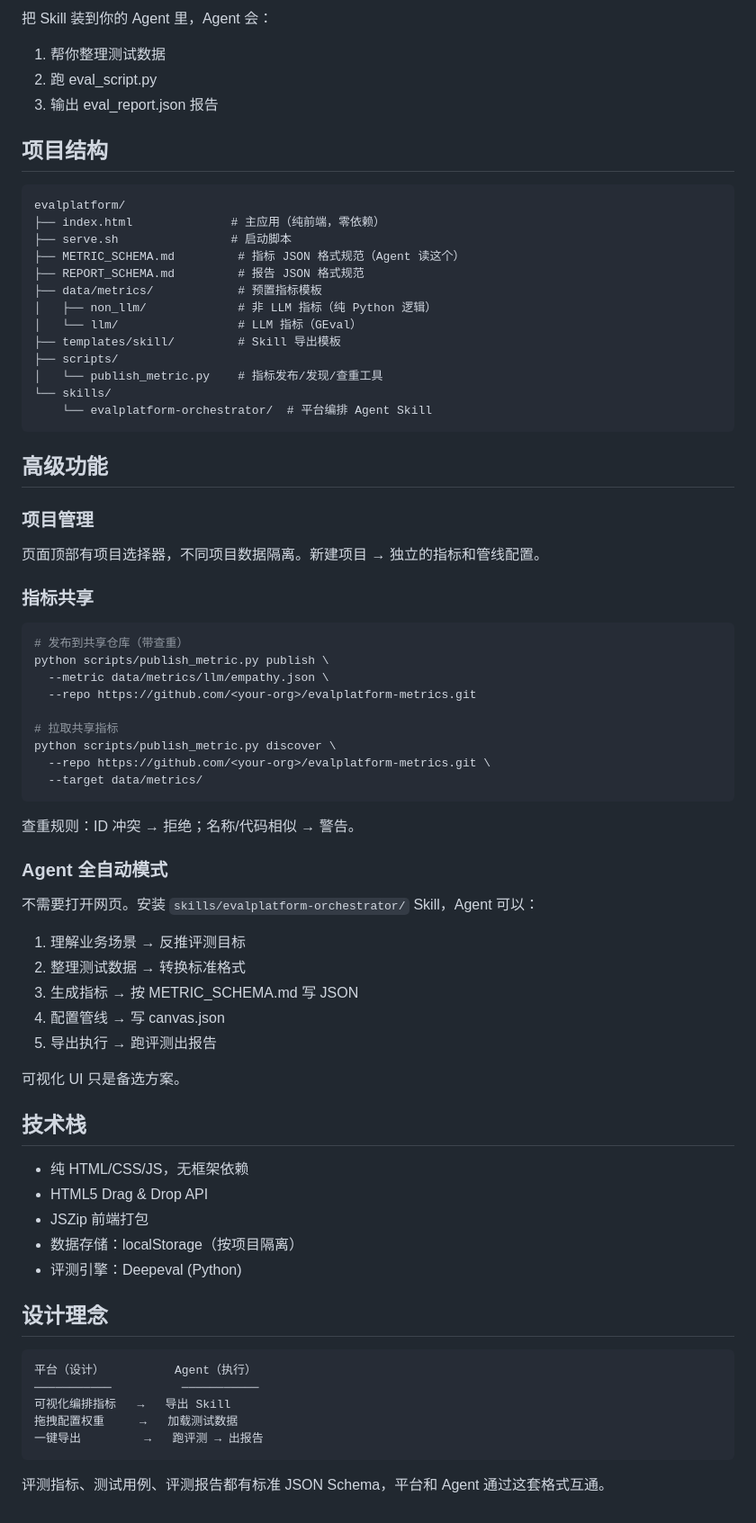
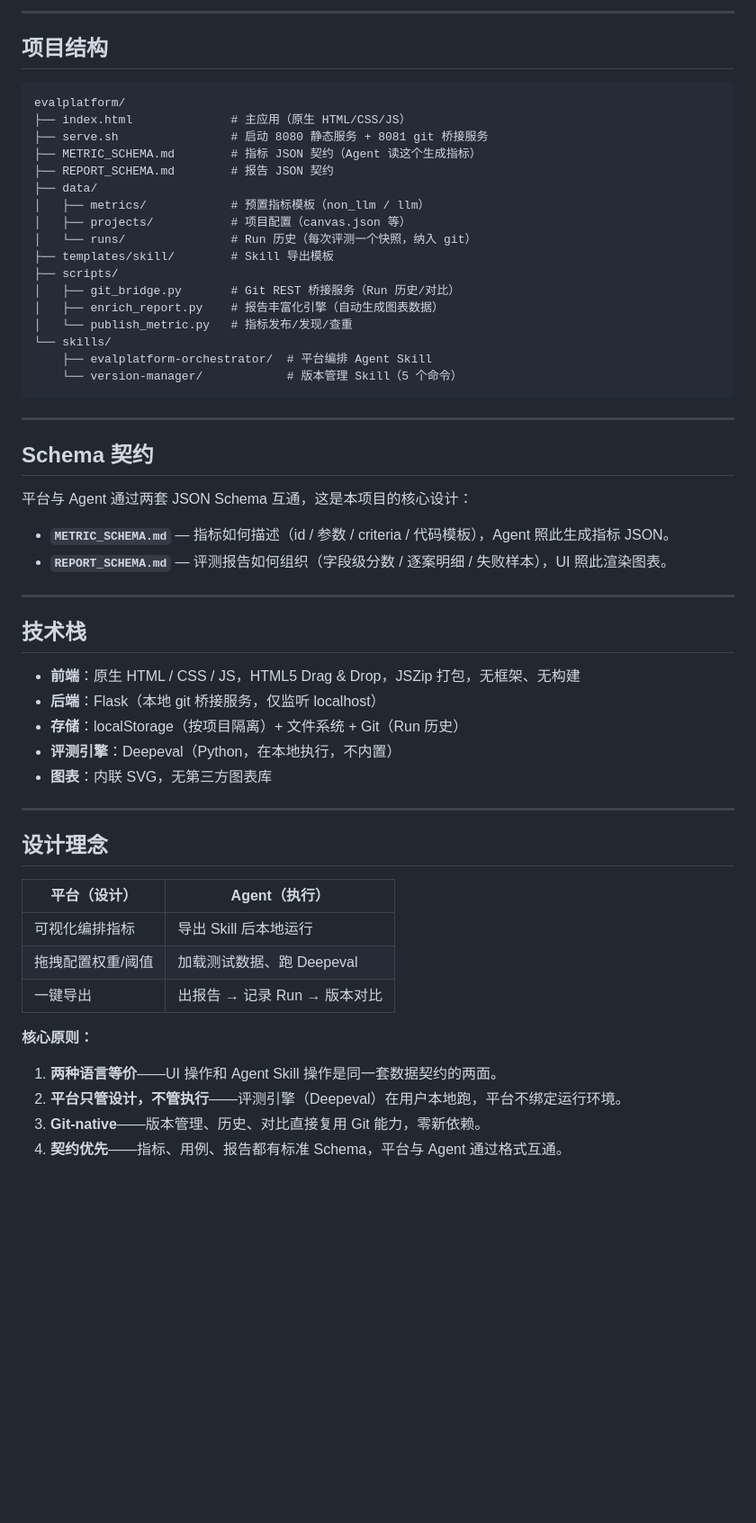
Before and after one commit to kacey-cui/evalforge, a Markdown page: README.md, the part around one of its changes. Shown at 90% size. Rendered like a GitHub page; blank space fills up the shorter version.

Commit message:
docs: 完善 README 项目介绍

````diff
--- a/README.md
+++ b/README.md
@@ -69,76 +78,60 @@ my-eval-skill.zip
 
-把 Skill 装到你的 Agent 里，Agent 会：
-1. 帮你整理测试数据
-2. 跑 eval_script.py
-3. 输出 eval_report.json 报告
+---
 
 ## 项目结构
 
 ```
 evalplatform/
-├── index.html              # 主应用（纯前端，零依赖）
-├── serve.sh                # 启动脚本
-├── METRIC_SCHEMA.md         # 指标 JSON 格式规范（Agent 读这个）
-├── REPORT_SCHEMA.md         # 报告 JSON 格式规范
-├── data/metrics/            # 预置指标模板
-│   ├── non_llm/             # 非 LLM 指标（纯 Python 逻辑）
-│   └── llm/                 # LLM 指标（GEval）
-├── templates/skill/         # Skill 导出模板
+├── index.html              # 主应用（原生 HTML/CSS/JS）
+├── serve.sh                # 启动 8080 静态服务 + 8081 git 桥接服务
+├── METRIC_SCHEMA.md        # 指标 JSON 契约（Agent 读这个生成指标）
+├── REPORT_SCHEMA.md        # 报告 JSON 契约
+├── data/
+│   ├── metrics/            # 预置指标模板（non_llm / llm）
+│   ├── projects/           # 项目配置（canvas.json 等）
+│   └── runs/               # Run 历史（每次评测一个快照，纳入 git）
+├── templates/skill/        # Skill 导出模板
 ├── scripts/
-│   └── publish_metric.py    # 指标发布/发现/查重工具
+│   ├── git_bridge.py       # Git REST 桥接服务（Run 历史/对比）
+│   ├── enrich_report.py    # 报告丰富化引擎（自动生成图表数据）
+│   └── publish_metric.py   # 指标发布/发现/查重
 └── skills/
-    └── evalplatform-orchestrator/  # 平台编排 Agent Skill
+    ├── evalplatform-orchestrator/  # 平台编排 Agent Skill
+    └── version-manager/            # 版本管理 Skill（5 个命令）
 ```
 
-## 高级功能
+---
 
-### 项目管理
+## Schema 契约
 
-页面顶部有项目选择器，不同项目数据隔离。新建项目 → 独立的指标和管线配置。
+平台与 Agent 通过两套 JSON Schema 互通，这是本项目的核心设计：
 
-### 指标共享
+- **`METRIC_SCHEMA.md`** — 指标如何描述（id / 参数 / criteria / 代码模板），Agent 照此生成指标 JSON。
+- **`REPORT_SCHEMA.md`** — 评测报告如何组织（字段级分数 / 逐案明细 / 失败样本），UI 照此渲染图表。
 
-```bash
-# 发布到共享仓库（带查重）
-python scripts/publish_metric.py publish \
-  --metric data/metrics/llm/empathy.json \
-  --repo https://github.com/<your-org>/evalplatform-metrics.git
-
-# 拉取共享指标
-python scripts/publish_metric.py discover \
-  --repo https://github.com/<your-org>/evalplatform-metrics.git \
-  --target data/metrics/
-```
-
-查重规则：ID 冲突 → 拒绝；名称/代码相似 → 警告。
-
-### Agent 全自动模式
-
-不需要打开网页。安装 `skills/evalplatform-orchestrator/` Skill，Agent 可以：
-1. 理解业务场景 → 反推评测目标
-2. 整理测试数据 → 转换标准格式
-3. 生成指标 → 按 METRIC_SCHEMA.md 写 JSON
-4. 配置管线 → 写 canvas.json
-5. 导出执行 → 跑评测出报告
-
-可视化 UI 只是备选方案。
+---
 
 ## 技术栈
 
-- 纯 HTML/CSS/JS，无框架依赖
-- HTML5 Drag & Drop API
-- JSZip 前端打包
-- 数据存储：localStorage（按项目隔离）
-- 评测引擎：Deepeval (Python)
+- **前端**：原生 HTML / CSS / JS，HTML5 Drag & Drop，JSZip 打包，无框架、无构建
+- **后端**：Flask（本地 git 桥接服务，仅监听 localhost）
+- **存储**：localStorage（按项目隔离）+ 文件系统 + Git（Run 历史）
+- **评测引擎**：Deepeval（Python，在本地执行，不内置）
+- **图表**：内联 SVG，无第三方图表库
+
+---
 
 ## 设计理念
 
-```
-平台（设计）          Agent（执行）
-───────────          ───────────
-可视化编排指标   →   导出 Skill
-拖拽配置权重     →   加载测试数据
-一键导出         →   跑评测 → 出报告
-```
+| 平台（设计） | Agent（执行） |
+|-------------|--------------|
+| 可视化编排指标 | 导出 Skill 后本地运行 |
+| 拖拽配置权重/阈值 | 加载测试数据、跑 Deepeval |
+| 一键导出 | 出报告 → 记录 Run → 版本对比 |
 
-评测指标、测试用例、评测报告都有标准 JSON Schema，平台和 Agent 通过这套格式互通。
+**核心原则：**
+
+1. **两种语言等价**——UI 操作和 Agent Skill 操作是同一套数据契约的两面。
+2. **平台只管设计，不管执行**——评测引擎（Deepeval）在用户本地跑，平台不绑定运行环境。
+3. **Git-native**——版本管理、历史、对比直接复用 Git 能力，零新依赖。
+4. **契约优先**——指标、用例、报告都有标准 Schema，平台与 Agent 通过格式互通。
````
Also changed, not shown: other parts of README.md (+59 -50 lines).
